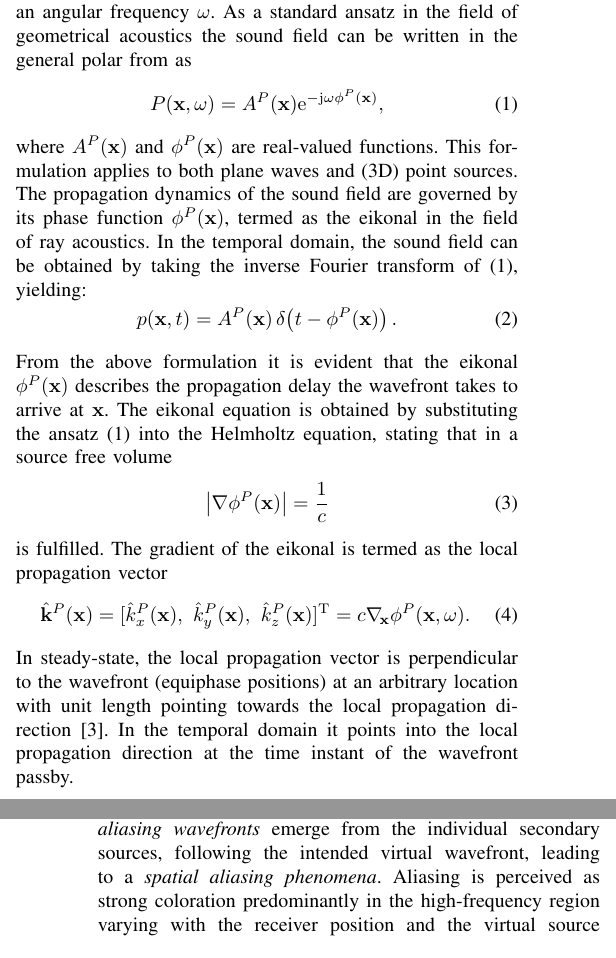
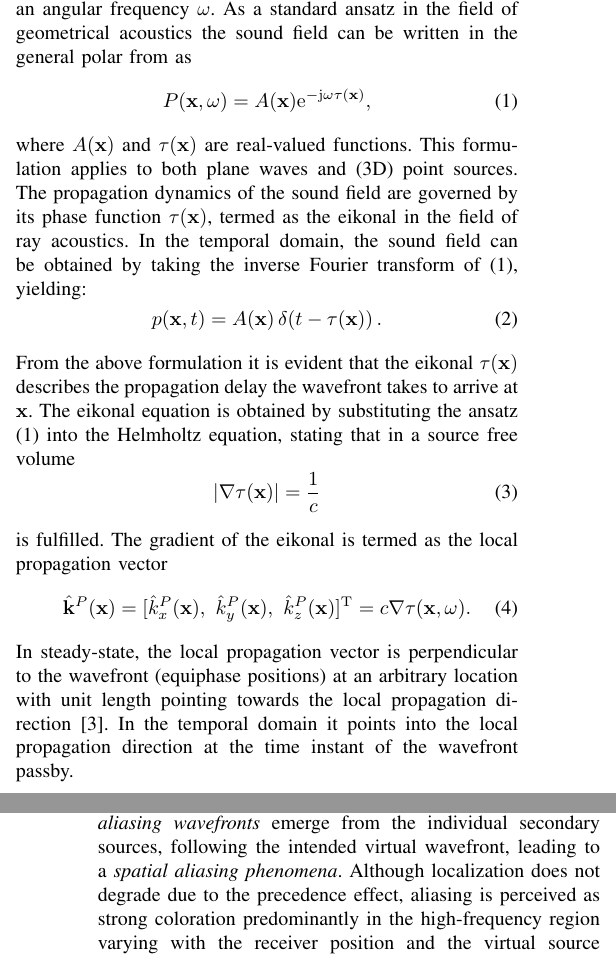
Before and after one commit to gfirtha/i3da2023_firtha_hahn_schultz_fiala, a LaTeX paper (paper/main.tex): two parts of the columns of pages 1 and 2 of 8, joined at a grey line, cut so that both start at the same text. Compiled offline with pdfLaTeX; a missing font is replaced by an installed copy or a similar font; a LaTeX package or settings file that is missing is left out.

Commit message:
changes_started_to_be_included

```diff
--- a/paper/main.tex
+++ b/paper/main.tex
@@ -1,6 +1,7 @@
 \documentclass[conference]{IEEEtran}
 \IEEEoverridecommandlockouts
 % The preceding line is only needed to identify funding in the first footnote. If that is unneeded, please comment it out.
+\usepackage[english]{babel}          % für deutsche Dokumente
 \usepackage{cite}
 \usepackage{amsmath,amssymb,amsfonts}
 \usepackage{algorithmic}
@@ -73,26 +74,26 @@ Consider an arbitrary steady-state free space sound field at an angular frequenc
 As a standard ansatz in the field of geometrical acoustics the sound field can be written in the general polar from as
 %
 \begin{equation}
-    P(\vx,\omega) = A^P(\vx) \te^{- \ti \omega \phi^P(\vx)},
+    P(\vx,\omega) = A(\vx) \te^{- \ti \omega \tau(\vx)},
     \label{eq:Pxw}
 \end{equation}
 %
-where $A^P(\vx)$ and $\phi^P(\vx)$ are real-valued functions.
+where $A(\vx)$ and $\tau(\vx)$ are real-valued functions.
 This formulation applies to both plane waves and (3D) point sources.
-The propagation dynamics of the sound field are governed by its phase function $\phi^P(\vx)$, termed as the eikonal in the field of ray acoustics.
+The propagation dynamics of the sound field are governed by its phase function $\tau(\vx)$, termed as the eikonal in the field of ray acoustics.
 In the temporal domain, the sound field can be obtained by taking the inverse Fourier transform of \eqref{eq:Pxw}, yielding:
 \begin{equation}
-    p(\vx,t) = A^P(\vx) \, \delta \! \left( t - \phi^P(\vx)\right).
+    p(\vx,t) = A(\vx) \, \delta \! \left( t - \tau(\vx)\right).
 \end{equation}
-From the above formulation it is evident that the eikonal $\phi^P(\vx)$ describes the propagation delay the wavefront takes to arrive at $\vx$.
+From the above formulation it is evident that the eikonal $\tau(\vx)$ describes the propagation delay the wavefront takes to arrive at $\vx$.
 The eikonal equation is obtained by substituting the ansatz \eqref{eq:Pxw} into the Helmholtz equation, stating that in a source free volume
 \begin{equation}
-    \left| \nabla \phi^P(\vx) \right| = \frac{1}{c}
+    \left| \nabla \tau(\vx) \right| = \frac{1}{c}
 \end{equation}
 is fulfilled.
 The gradient of the eikonal is termed as the local propagation vector
 \begin{equation}
-    \hat{\vk}^P(\vx) = \posvec{3}{\hat{k}_x^P(\vx)}{\hat{k}_y^P(\vx)}{\hat{k}_z^P(\vx)} = c \nabla_{\! \vx} \phi^P(\vx,\omega).
+    \hat{\vk}^P(\vx) = \posvec{3}{\hat{k}_x^P(\vx)}{\hat{k}_y^P(\vx)}{\hat{k}_z^P(\vx)} = c \nabla \tau(\vx,\omega).
 \end{equation}
 In steady-state, the local propagation vector is perpendicular to the wavefront (equiphase positions) at an arbitrary location with unit length pointing towards the local propagation direction \cite{Firtha2016}.
 In the temporal domain it points into the local propagation direction at the time instant of the wavefront passby.
@@ -160,7 +161,7 @@ In the following due to the associativity of convolution this prefiltering is ex
 Conventional WFS theory assumes a continuous secondary source distribution.
 In practical applications the SSD is composed of evenly spaced discrete source elements.
 As a result, \emph{aliasing wavefronts} emerge from the individual secondary sources, following the intended virtual wavefront, leading to a \emph{spatial aliasing phenomena}.
-Aliasing is perceived as strong coloration predominantly in the high-frequency region varying with the receiver position and the virtual source position/direction, occurring predominantly above the \emph{aliasing frequency}.
+Although localization does not degrade due to the precedence effect, aliasing is perceived as strong coloration predominantly in the high-frequency region varying with the receiver position and the virtual source position/direction, occurring predominantly above the \emph{aliasing frequency}.
 
 Figure \ref{Fig:aliasing} illustrates spatial aliasing in the temporal domain through the example of the synthesis of an impulsive plane wave, arriving from $\phi_{\mathrm{PW}} = 0^{\circ}$, applying a discrete secondary source distribution in comparement with a quasi-continuous synthesis scenario.
 In the current example the SSD is a circular one with the radius of $R_0 = 2~\mathrm{m}$, consisting of $N_0 = 90$ 3D point sources.
```
Also changed, not shown: paper/main.tex (15 more changed lines).
